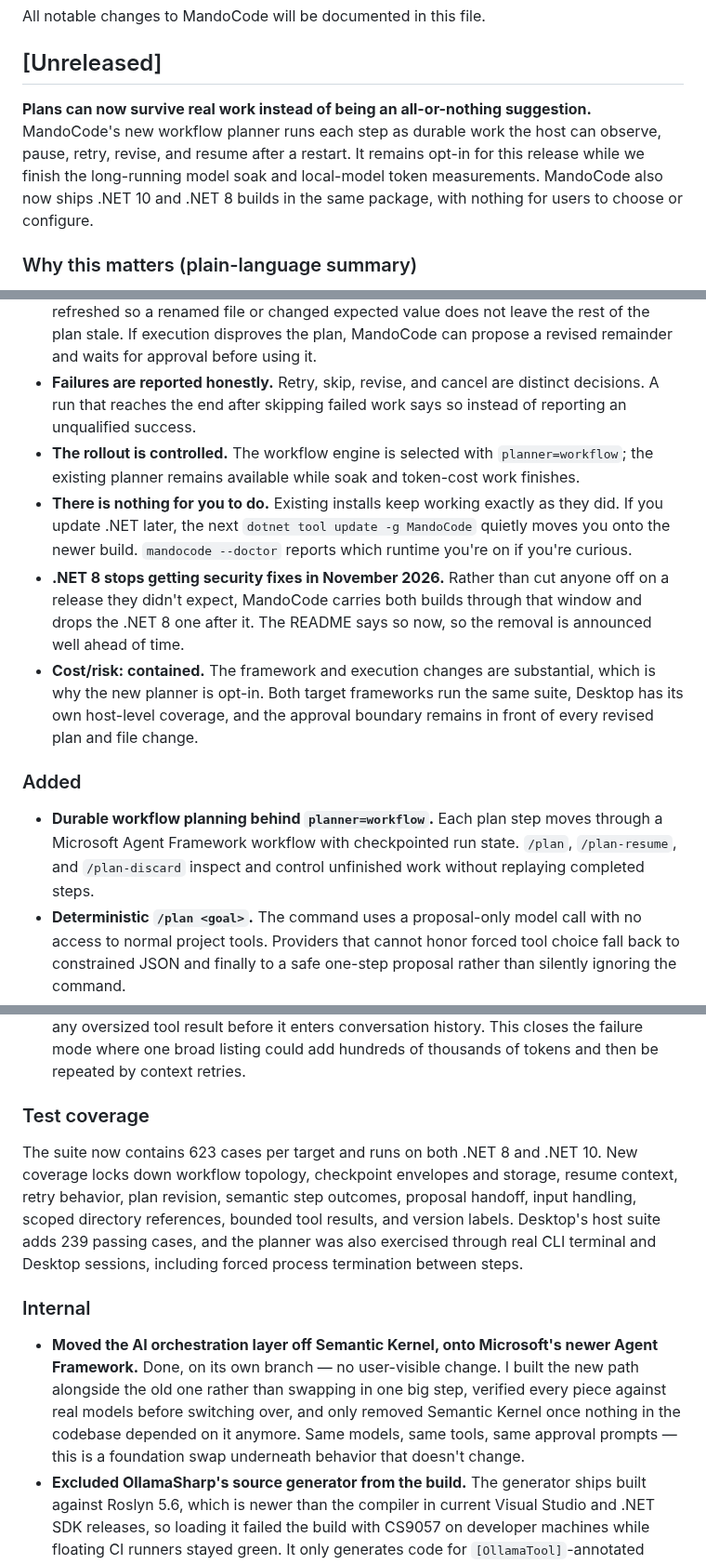
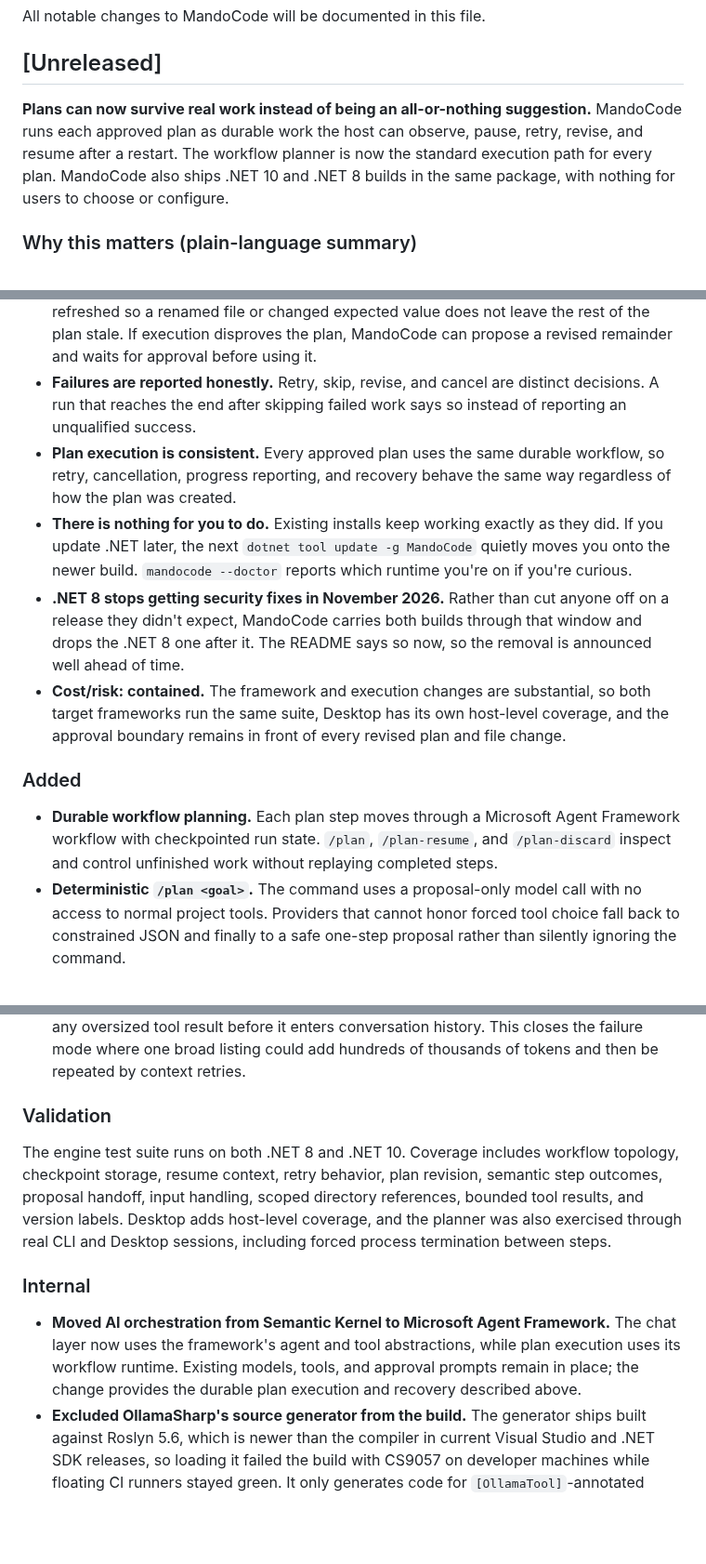
Before and after one commit to DevMando/MandoCode, a Markdown page: docs/CHANGELOG.md, 3 parts joined by grey strips. Shown at 93% size. Drawn GitHub-style; blank space fills up the shorter version.

Commit message:
Clarify workflow planner release notes

```diff
--- a/docs/CHANGELOG.md
+++ b/docs/CHANGELOG.md
@@ -4,11 +4,10 @@ All notable changes to MandoCode will be documented in this file.
 
 ## [Unreleased]
 
-**Plans can now survive real work instead of being an all-or-nothing suggestion.** MandoCode's new
-workflow planner runs each step as durable work the host can observe, pause, retry, revise, and
-resume after a restart. It remains opt-in for this release while we finish the long-running model
-soak and local-model token measurements. MandoCode also now ships .NET 10 and .NET 8 builds in the
-same package, with nothing for users to choose or configure.
+**Plans can now survive real work instead of being an all-or-nothing suggestion.** MandoCode runs
+each approved plan as durable work the host can observe, pause, retry, revise, and resume after a
+restart. The workflow planner is now the standard execution path for every plan. MandoCode also
+ships .NET 10 and .NET 8 builds in the same package, with nothing for users to choose or configure.
 
 ### Why this matters (plain-language summary)
 - **A plan no longer disappears with the process.** If MandoCode closes after step two, the first
@@ -21,22 +20,23 @@ same package, with nothing for users to choose or configure.
 - **Failures are reported honestly.** Retry, skip, revise, and cancel are distinct decisions. A run
   that reaches the end after skipping failed work says so instead of reporting an unqualified
   success.
-- **The rollout is controlled.** The workflow engine is selected with `planner=workflow`; the
-  existing planner remains available while soak and token-cost work finishes.
+- **Plan execution is consistent.** Every approved plan uses the same durable workflow, so retry,
+  cancellation, progress reporting, and recovery behave the same way regardless of how the plan
+  was created.
 - **There is nothing for you to do.** Existing installs keep working exactly as they did. If you
   update .NET later, the next `dotnet tool update -g MandoCode` quietly moves you onto the newer
   build. `mandocode --doctor` reports which runtime you're on if you're curious.
 - **.NET 8 stops getting security fixes in November 2026.** Rather than cut anyone off on a
   release they didn't expect, MandoCode carries both builds through that window and drops the
   .NET 8 one after it. The README says so now, so the removal is announced well ahead of time.
-- **Cost/risk: contained.** The framework and execution changes are substantial, which is why the
-  new planner is opt-in. Both target frameworks run the same suite, Desktop has its own host-level
-  coverage, and the approval boundary remains in front of every revised plan and file change.
+- **Cost/risk: contained.** The framework and execution changes are substantial, so both target
+  frameworks run the same suite, Desktop has its own host-level coverage, and the approval boundary
+  remains in front of every revised plan and file change.
 
 ### Added
-- **Durable workflow planning behind `planner=workflow`.** Each plan step moves through a Microsoft
-  Agent Framework workflow with checkpointed run state. `/plan`, `/plan-resume`, and
-  `/plan-discard` inspect and control unfinished work without replaying completed steps.
+- **Durable workflow planning.** Each plan step moves through a Microsoft Agent Framework workflow
+  with checkpointed run state. `/plan`, `/plan-resume`, and `/plan-discard` inspect and control
+  unfinished work without replaying completed steps.
 - **Deterministic `/plan <goal>`.** The command uses a proposal-only model call with no access to
   normal project tools. Providers that cannot honor forced tool choice fall back to constrained
   JSON and finally to a safe one-step proposal rather than silently ignoring the command.
@@ -82,21 +82,18 @@ same package, with nothing for users to choose or configure.
   tool result before it enters conversation history. This closes the failure mode where one broad
   listing could add hundreds of thousands of tokens and then be repeated by context retries.
 
-### Test coverage
-The suite now contains 623 cases per target and runs on both .NET 8 and .NET 10. New coverage locks
-down workflow topology, checkpoint envelopes and storage, resume context, retry behavior, plan
-revision, semantic step outcomes, proposal handoff, input handling, scoped directory references,
-bounded tool results, and version labels. Desktop's
-host suite adds 239 passing cases, and the planner was also exercised through real CLI terminal and
-Desktop sessions, including forced process termination between steps.
+### Validation
+The engine test suite runs on both .NET 8 and .NET 10. Coverage includes workflow topology,
+checkpoint storage, resume context, retry behavior, plan revision, semantic step outcomes, proposal
+handoff, input handling, scoped directory references, bounded tool results, and version labels.
+Desktop adds host-level coverage, and the planner was also exercised through real CLI and Desktop
+sessions, including forced process termination between steps.
 
 ### Internal
-- **Moved the AI orchestration layer off Semantic Kernel, onto Microsoft's newer Agent
-  Framework.** Done, on its own branch — no user-visible change. I built the new path alongside
-  the old one rather than swapping in one big step, verified every piece against real models
-  before switching over, and only removed Semantic Kernel once nothing in the codebase depended
-  on it anymore. Same models, same tools, same approval prompts — this is a foundation swap
-  underneath behavior that doesn't change.
+- **Moved AI orchestration from Semantic Kernel to Microsoft Agent Framework.** The chat layer now
+  uses the framework's agent and tool abstractions, while plan execution uses its workflow runtime.
+  Existing models, tools, and approval prompts remain in place; the change provides the durable
+  plan execution and recovery described above.
 - **Excluded OllamaSharp's source generator from the build.** The generator ships built against
   Roslyn 5.6, which is newer than the compiler in current Visual Studio and .NET SDK releases,
   so loading it failed the build with CS9057 on developer machines while floating CI runners
```
